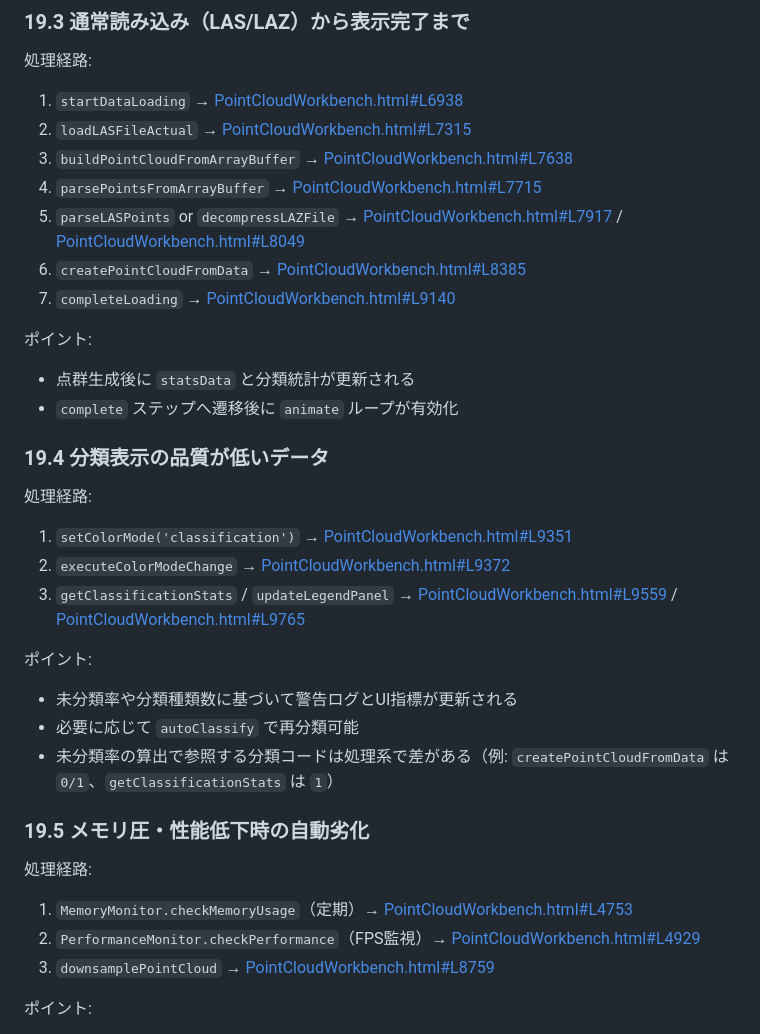
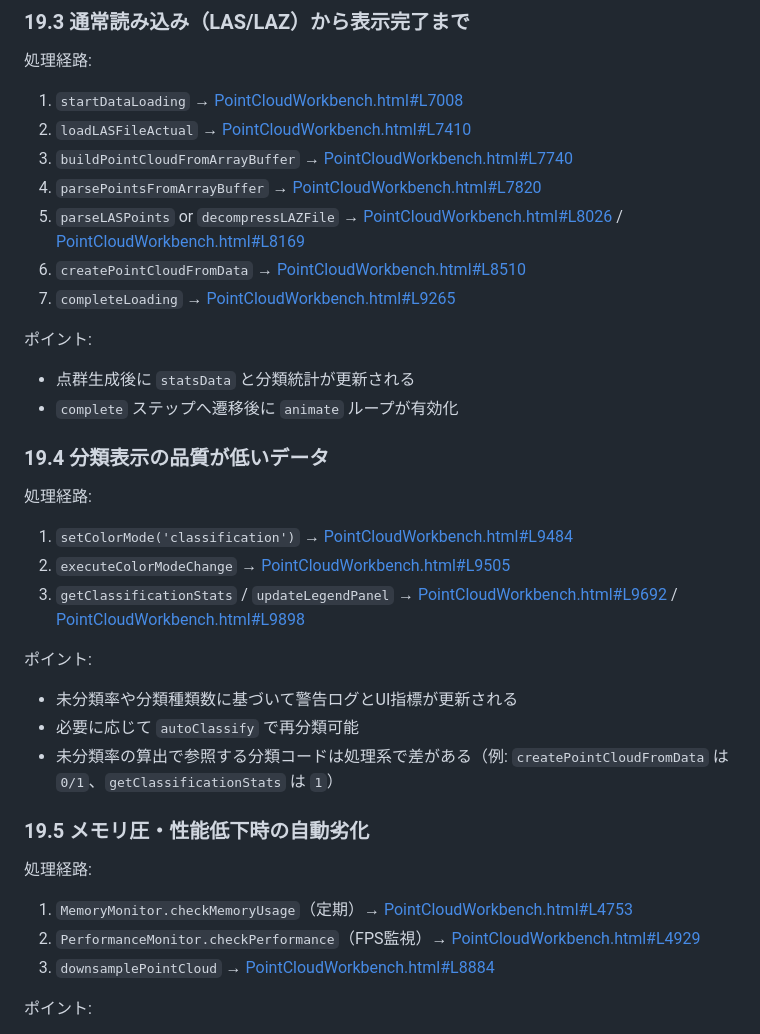
Before and after one commit to tsutomu-n/pointcloud-workbench-html, a Markdown page: PointCloudWorkbench_実装リファレンス.md, the part around one of its changes. Rendered like a GitHub page.

```diff
--- a/PointCloudWorkbench_実装リファレンス.md
+++ b/PointCloudWorkbench_実装リファレンス.md
@@ -332,13 +333,13 @@
 ### 19.3 通常読み込み（LAS/LAZ）から表示完了まで
 
 処理経路:
-1. `startDataLoading` → [PointCloudWorkbench.html#L6938](PointCloudWorkbench.html#L6938)
-2. `loadLASFileActual` → [PointCloudWorkbench.html#L7315](PointCloudWorkbench.html#L7315)
-3. `buildPointCloudFromArrayBuffer` → [PointCloudWorkbench.html#L7638](PointCloudWorkbench.html#L7638)
-4. `parsePointsFromArrayBuffer` → [PointCloudWorkbench.html#L7715](PointCloudWorkbench.html#L7715)
-5. `parseLASPoints` or `decompressLAZFile` → [PointCloudWorkbench.html#L7917](PointCloudWorkbench.html#L7917) / [PointCloudWorkbench.html#L8049](PointCloudWorkbench.html#L8049)
-6. `createPointCloudFromData` → [PointCloudWorkbench.html#L8385](PointCloudWorkbench.html#L8385)
-7. `completeLoading` → [PointCloudWorkbench.html#L9140](PointCloudWorkbench.html#L9140)
+1. `startDataLoading` → [PointCloudWorkbench.html#L7008](PointCloudWorkbench.html#L7008)
+2. `loadLASFileActual` → [PointCloudWorkbench.html#L7410](PointCloudWorkbench.html#L7410)
+3. `buildPointCloudFromArrayBuffer` → [PointCloudWorkbench.html#L7740](PointCloudWorkbench.html#L7740)
+4. `parsePointsFromArrayBuffer` → [PointCloudWorkbench.html#L7820](PointCloudWorkbench.html#L7820)
+5. `parseLASPoints` or `decompressLAZFile` → [PointCloudWorkbench.html#L8026](PointCloudWorkbench.html#L8026) / [PointCloudWorkbench.html#L8169](PointCloudWorkbench.html#L8169)
+6. `createPointCloudFromData` → [PointCloudWorkbench.html#L8510](PointCloudWorkbench.html#L8510)
+7. `completeLoading` → [PointCloudWorkbench.html#L9265](PointCloudWorkbench.html#L9265)
 
 ポイント:
 - 点群生成後に `statsData` と分類統計が更新される
@@ -347,9 +348,9 @@
 ### 19.4 分類表示の品質が低いデータ
 
 処理経路:
-1. `setColorMode('classification')` → [PointCloudWorkbench.html#L9351](PointCloudWorkbench.html#L9351)
-2. `executeColorModeChange` → [PointCloudWorkbench.html#L9372](PointCloudWorkbench.html#L9372)
-3. `getClassificationStats` / `updateLegendPanel` → [PointCloudWorkbench.html#L9559](PointCloudWorkbench.html#L9559) / [PointCloudWorkbench.html#L9765](PointCloudWorkbench.html#L9765)
+1. `setColorMode('classification')` → [PointCloudWorkbench.html#L9484](PointCloudWorkbench.html#L9484)
+2. `executeColorModeChange` → [PointCloudWorkbench.html#L9505](PointCloudWorkbench.html#L9505)
+3. `getClassificationStats` / `updateLegendPanel` → [PointCloudWorkbench.html#L9692](PointCloudWorkbench.html#L9692) / [PointCloudWorkbench.html#L9898](PointCloudWorkbench.html#L9898)
 
 ポイント:
 - 未分類率や分類種類数に基づいて警告ログとUI指標が更新される
@@ -361,7 +362,7 @@
 処理経路:
 1. `MemoryMonitor.checkMemoryUsage`（定期）→ [PointCloudWorkbench.html#L4753](PointCloudWorkbench.html#L4753)
 2. `PerformanceMonitor.checkPerformance`（FPS監視）→ [PointCloudWorkbench.html#L4929](PointCloudWorkbench.html#L4929)
-3. `downsamplePointCloud` → [PointCloudWorkbench.html#L8759](PointCloudWorkbench.html#L8759)
+3. `downsamplePointCloud` → [PointCloudWorkbench.html#L8884](PointCloudWorkbench.html#L8884)
 
 ポイント:
 - 条件を満たすと点数間引き・点サイズ調整が行われる
```
Also changed, not shown: other parts of PointCloudWorkbench_実装リファレンス.md (+55 -54 lines), PointCloudWorkbench_運用手順書.md (+1 -0 lines).
